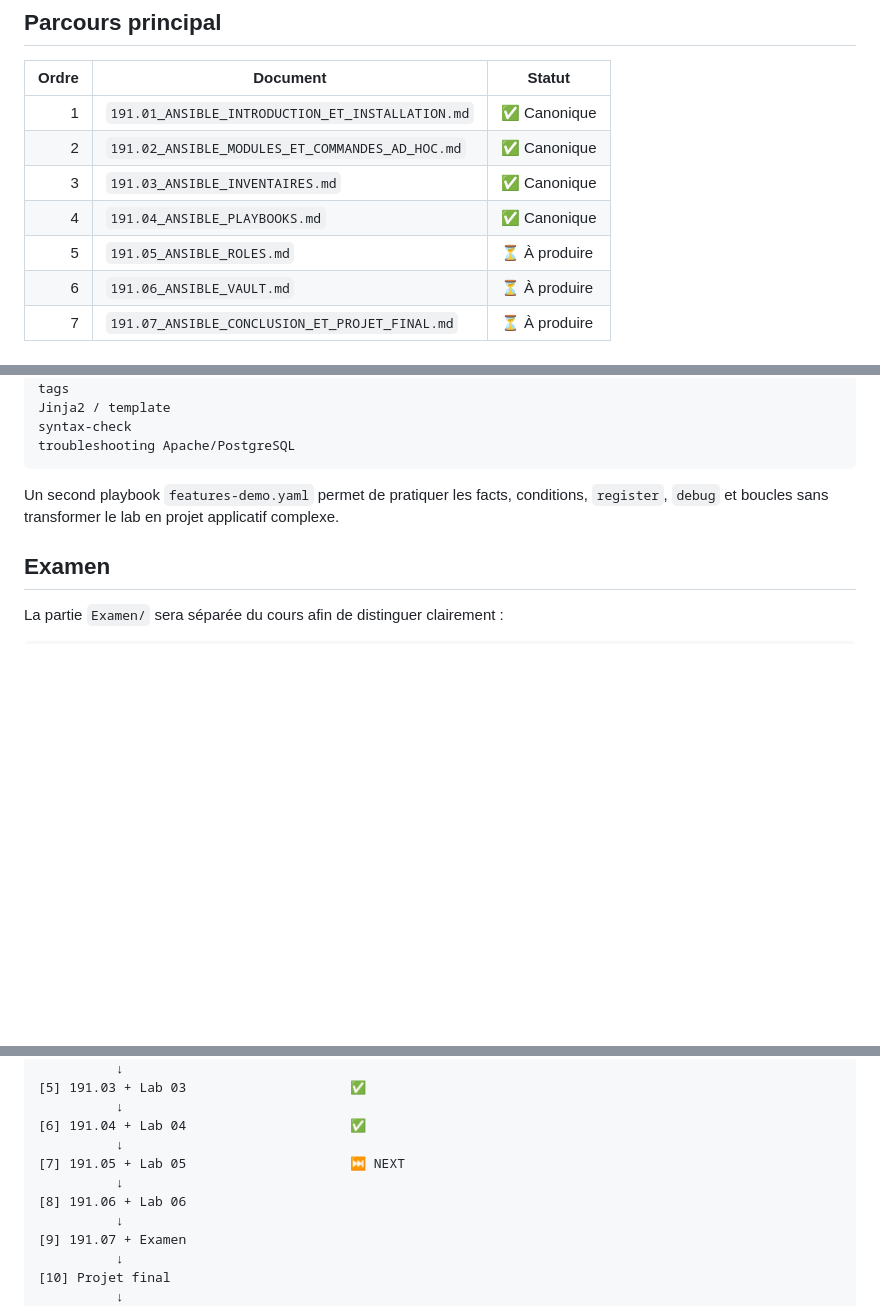
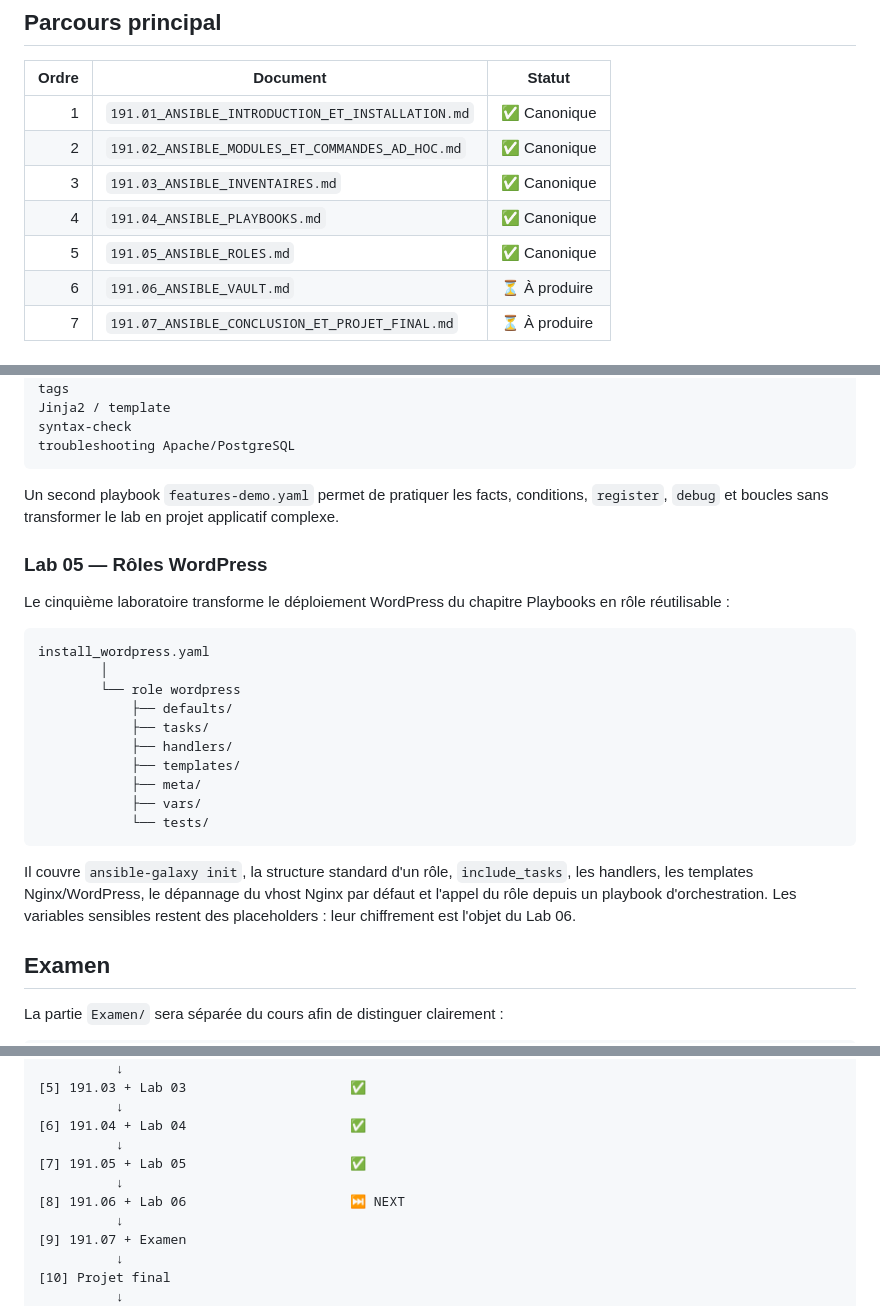
Before and after one commit to tawounfouet/dst_sprint-17-auomatisation, a Markdown page: 191 - Ansible DevOps/191_ANSIBLE_INDEX.md, 3 parts joined by grey strips. Rendered like a GitHub page; blank space fills up the shorter version.

Commit message:
docs(ansible): mark roles chapter and lab complete

````diff
--- a/191 - Ansible DevOps/191_ANSIBLE_INDEX.md
+++ b/191 - Ansible DevOps/191_ANSIBLE_INDEX.md
@@ -12,7 +12,7 @@ Cet index constitue le point d’entrée de la partie Ansible du dépôt. Il ser
 | 2 | `191.02_ANSIBLE_MODULES_ET_COMMANDES_AD_HOC.md` | ✅ Canonique |
 | 3 | `191.03_ANSIBLE_INVENTAIRES.md` | ✅ Canonique |
 | 4 | `191.04_ANSIBLE_PLAYBOOKS.md` | ✅ Canonique |
-| 5 | `191.05_ANSIBLE_ROLES.md` | ⏳ À produire |
+| 5 | `191.05_ANSIBLE_ROLES.md` | ✅ Canonique |
 | 6 | `191.06_ANSIBLE_VAULT.md` | ⏳ À produire |
 | 7 | `191.07_ANSIBLE_CONCLUSION_ET_PROJET_FINAL.md` | ⏳ À produire |
 
@@ -128,6 +128,25 @@ troubleshooting Apache/PostgreSQL
 
 Un second playbook `features-demo.yaml` permet de pratiquer les facts, conditions, `register`, `debug` et boucles sans transformer le lab en projet applicatif complexe.
 
+### Lab 05 — Rôles WordPress
+
+Le cinquième laboratoire transforme le déploiement WordPress du chapitre Playbooks en rôle réutilisable :
+
+```text
+install_wordpress.yaml
+        │
+        └── role wordpress
+            ├── defaults/
+            ├── tasks/
+            ├── handlers/
+            ├── templates/
+            ├── meta/
+            ├── vars/
+            └── tests/
+```
+
+Il couvre `ansible-galaxy init`, la structure standard d'un rôle, `include_tasks`, les handlers, les templates Nginx/WordPress, le dépannage du vhost Nginx par défaut et l'appel du rôle depuis un playbook d'orchestration. Les variables sensibles restent des placeholders : leur chiffrement est l'objet du Lab 06.
+
 ## Examen
 
 La partie `Examen/` sera séparée du cours afin de distinguer clairement :
@@ -174,9 +193,9 @@ Les ressources historiques ne sont pas considérées comme documentation active.
           ↓
 [6] 191.04 + Lab 04                     ✅
           ↓
-[7] 191.05 + Lab 05                     ⏭️ NEXT
+[7] 191.05 + Lab 05                     ✅
           ↓
-[8] 191.06 + Lab 06
+[8] 191.06 + Lab 06                     ⏭️ NEXT
           ↓
 [9] 191.07 + Examen
           ↓
````
Also changed, not shown: other parts of 191 - Ansible DevOps/191_ANSIBLE_INDEX.md (+1 -1 lines).
